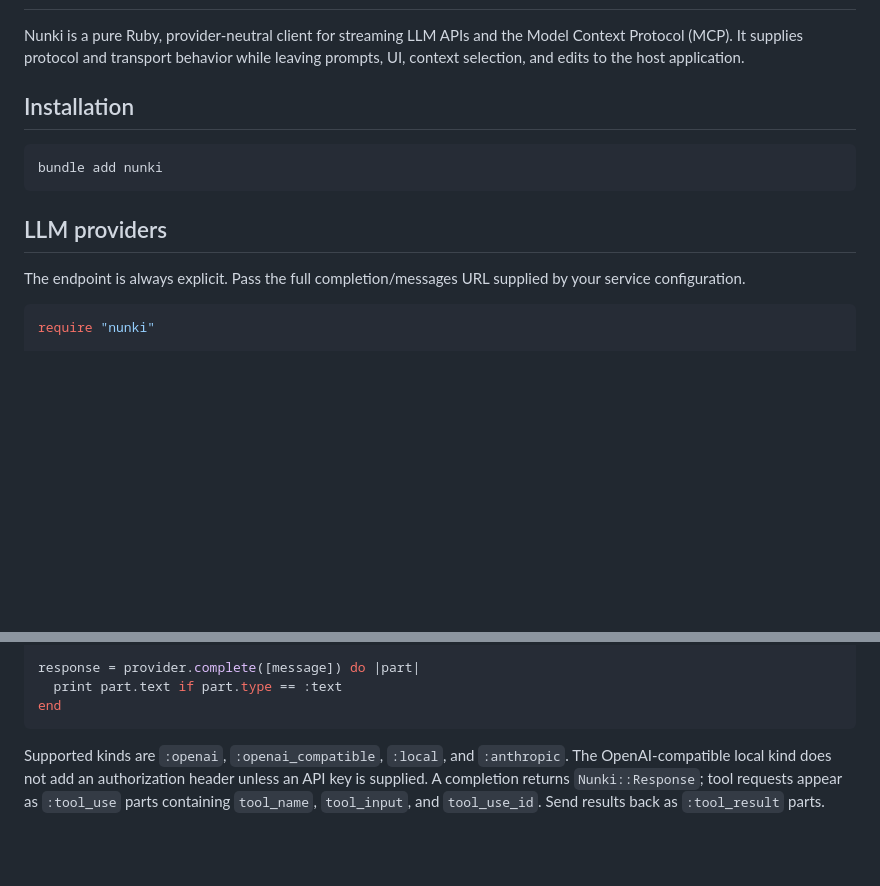
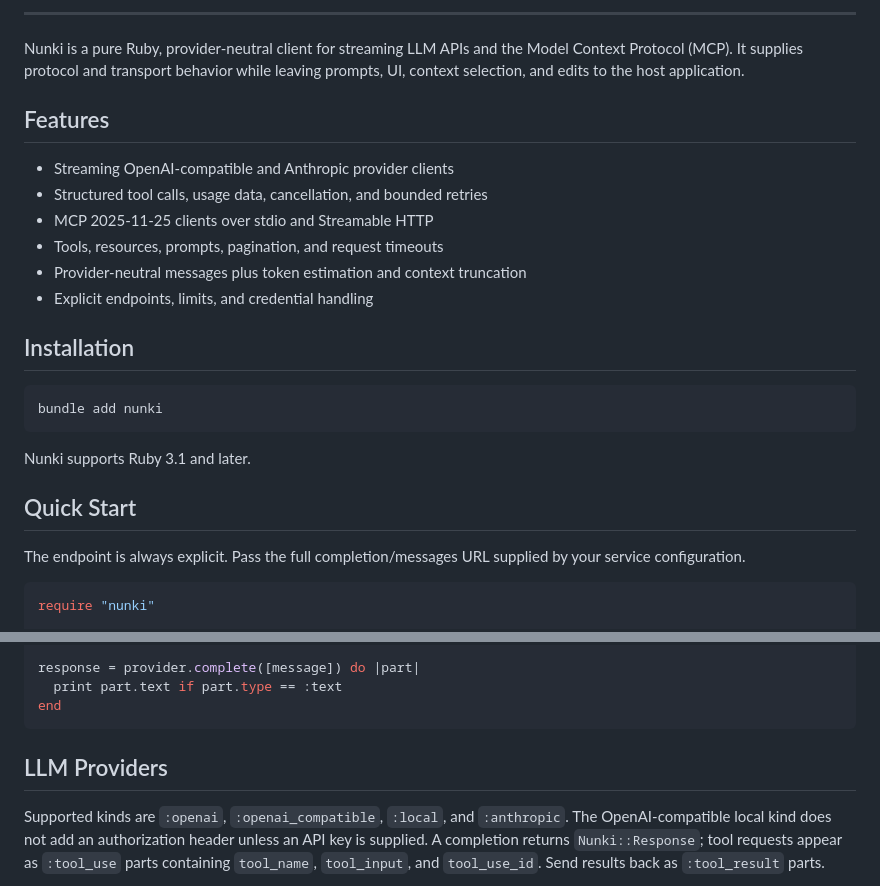
Before and after one commit to noxdea/nunki, a Markdown page: README.md, 2 parts joined by grey strips. Drawn GitHub-style; blank space fills up the shorter version.

Commit message:
Modernize README presentation

````diff
--- a/README.md
+++ b/README.md
@@ -2,7 +23,17 @@
+---
 
 Nunki is a pure Ruby, provider-neutral client for streaming LLM APIs and the
 Model Context Protocol (MCP). It supplies protocol and transport behavior while
 leaving prompts, UI, context selection, and edits to the host application.
+
+## Features
+
+- Streaming OpenAI-compatible and Anthropic provider clients
+- Structured tool calls, usage data, cancellation, and bounded retries
+- MCP 2025-11-25 clients over stdio and Streamable HTTP
+- Tools, resources, prompts, pagination, and request timeouts
+- Provider-neutral messages plus token estimation and context truncation
+- Explicit endpoints, limits, and credential handling
 
 ## Installation
 
@@ -10,7 +41,9 @@ leaving prompts, UI, context selection, and edits to the host application.
 bundle add nunki
 ```
 
-## LLM providers
+Nunki supports Ruby 3.1 and later.
+
+## Quick Start
 
 The endpoint is always explicit. Pass the full completion/messages URL supplied
 by your service configuration.
@@ -35,6 +68,8 @@ response = provider.complete([message]) do |part|
   print part.text if part.type == :text
 end
 ```
+
+## LLM Providers
 
 Supported kinds are `:openai`, `:openai_compatible`, `:local`, and
 `:anthropic`. The OpenAI-compatible local kind does not add an authorization
````
Also changed, not shown: other parts of README.md (+22 -1 lines).
